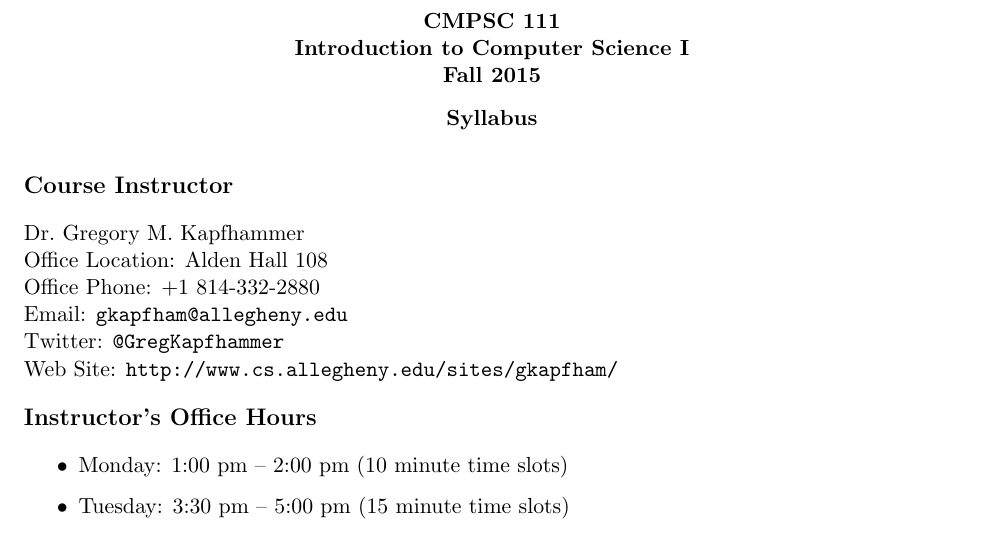
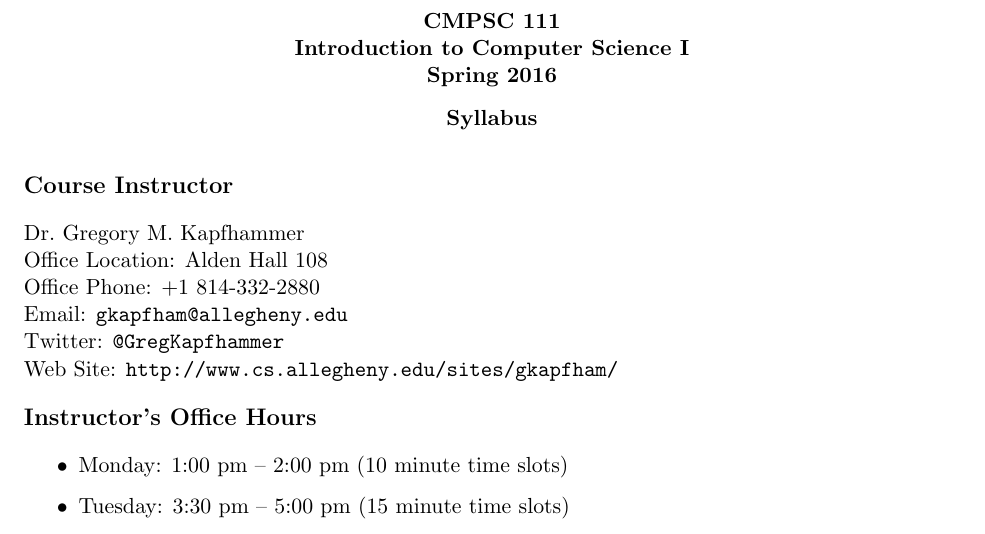
Before and after one commit to gkapfham/cs111S2016, a LaTeX document (syllabus/cs111S2016_syllabus.tex, which reads syllabus/syllabuspre.tex): part of page 1 of 5, cut so that both start at the same text. Compiled offline with pdfLaTeX; a LaTeX package or settings file that is missing is left out.

Commit message:
Changing the semester information in the syllabuspre file.

```diff
--- a/syllabus/syllabuspre.tex
+++ b/syllabus/syllabuspre.tex
@@ -91,7 +90,7 @@
      \begin{center}
      \bf
      CMPSC 111\\Introduction to Computer Science I\\
-     Fall 2015\\
+     Spring 2016\\
      \medskip
      \end{center}
      \bf
@@ -107,7 +106,7 @@
     %\immediate\write16{}
     %\immediate\write16{DATE OF HANDOUT?}
     %\read16 to \dateofhandout
-    \def \dateofhandout {August 26, 2015}
+    \def \dateofhandout {January 20, 2016}
     \lfoot{\sc Handed out on \dateofhandout}
     %\immediate\write16{}
     %\immediate\write16{HANDOUT NUMBER?}
```
Also changed, not shown: syllabus/syllabuspre.tex (3 more changed lines).
